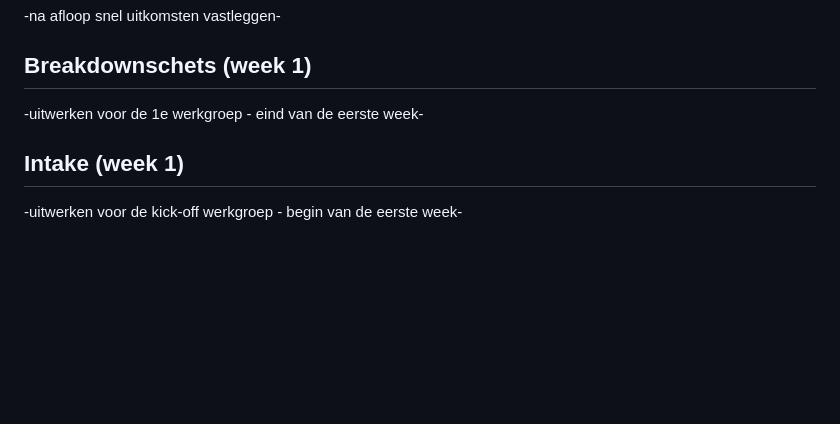
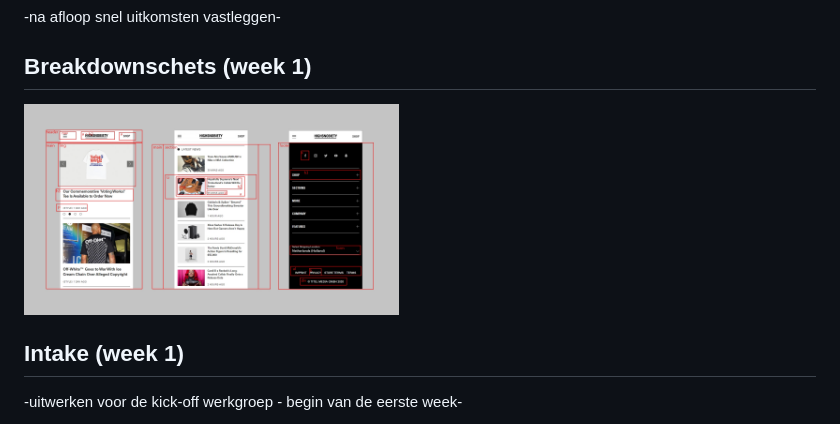
Before and after one commit to StijnvF/Blok-Web, a Markdown page: readme.md, the part around the change. Drawn GitHub-style; pictures changed too: images/breakdownschets.jpg (added); blank space fills up the shorter version.

```diff
--- a/readme.md
+++ b/readme.md
@@ -62,7 +62,7 @@ Markdown cheat cheet: [Hulp bij het schrijven van Markdown](https://github.com/a
 
 ## Breakdownschets (week 1)
 
--uitwerken voor de 1e werkgroep - eind van de eerste week-
+<img src="images/breakdownschets.jpg" width="375px" alt="omschrijving van de pagina">
 
 
 
```
